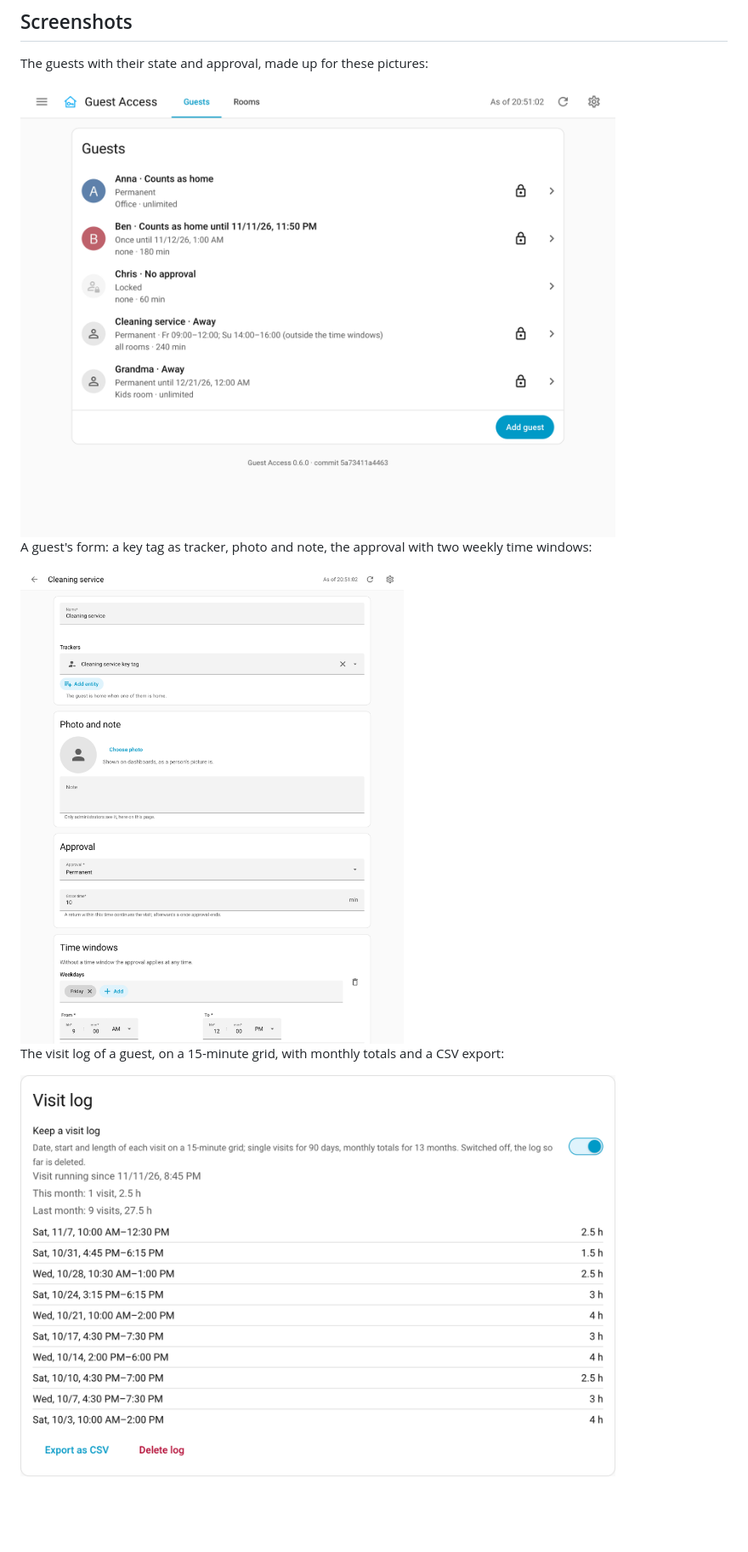
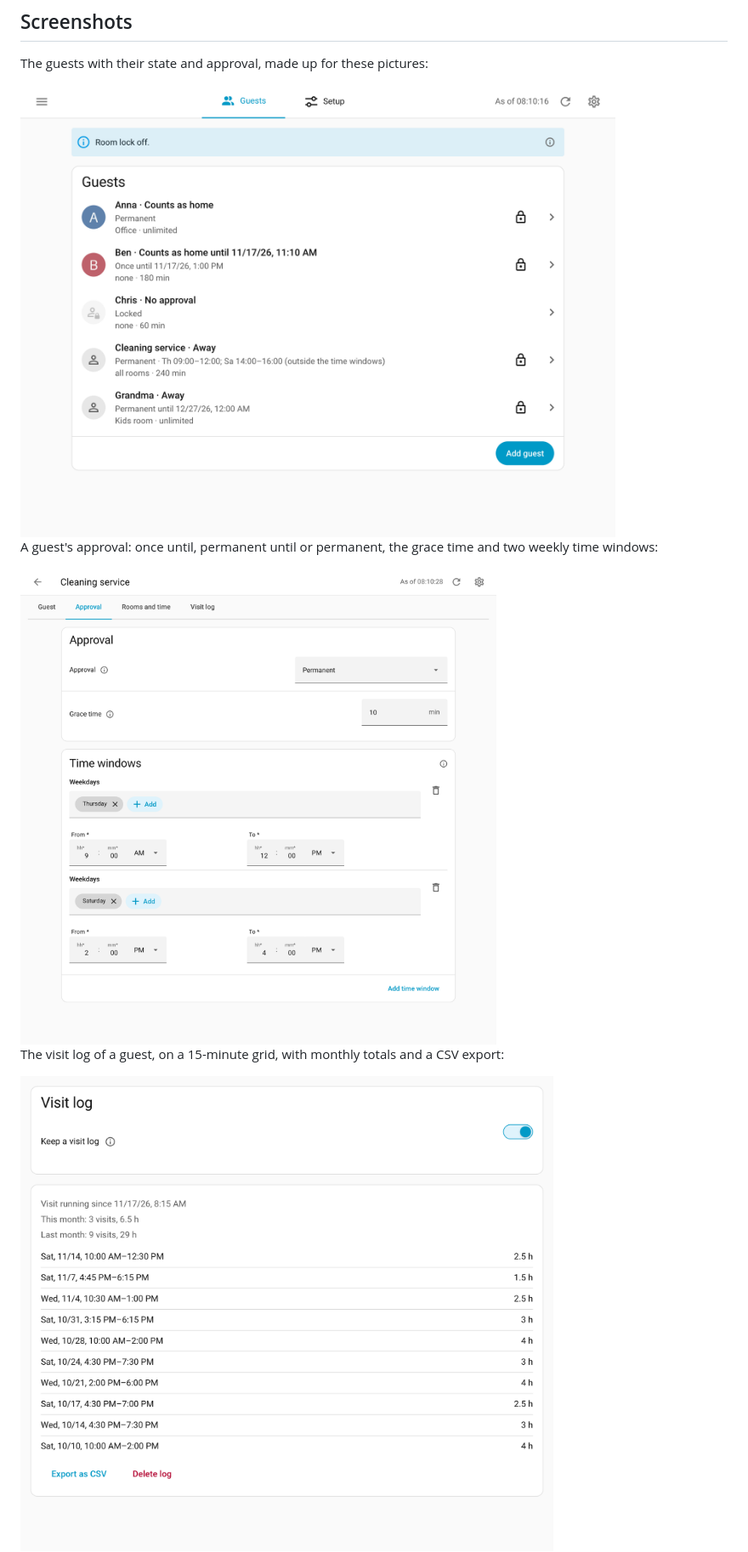
Before and after one commit to n-schilling/ha-guest-access, a Markdown page: README.md, the part around one of its changes. Shown at 85% size. GitHub-like rendering; pictures changed too: docs/screenshots/guest.png, docs/screenshots/guests.png, docs/screenshots/visit-log.png; blank space fills up the shorter version.

```diff
--- a/README.md
+++ b/README.md
@@ -20,5 +20,5 @@ The guests with their state and approval, made up for these pictures:
 
 <img src="docs/screenshots/guests.png" alt="List of guests: two count as home, one is locked, two are away" width="700">
 
-A guest's form: a key tag as tracker, photo and note, the approval with two weekly time windows:
+A guest's approval: once until, permanent until or permanent, the grace time and two weekly time windows:
 
```
Also changed, not shown: other parts of README.md (+20 -5 lines), CHANGELOG.md (+17 -0 lines), docs/screenshots/phone-dark.png, docs/screenshots/rooms.png (added), docs/screenshots/settings.png (added), 4 other files.
